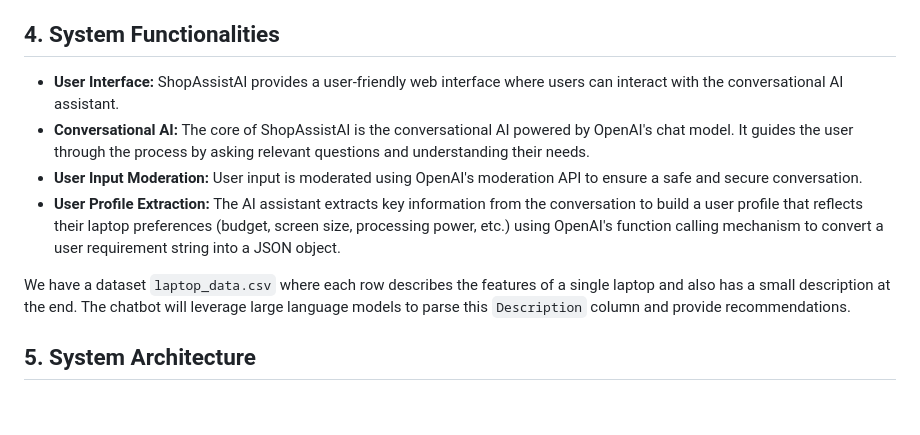
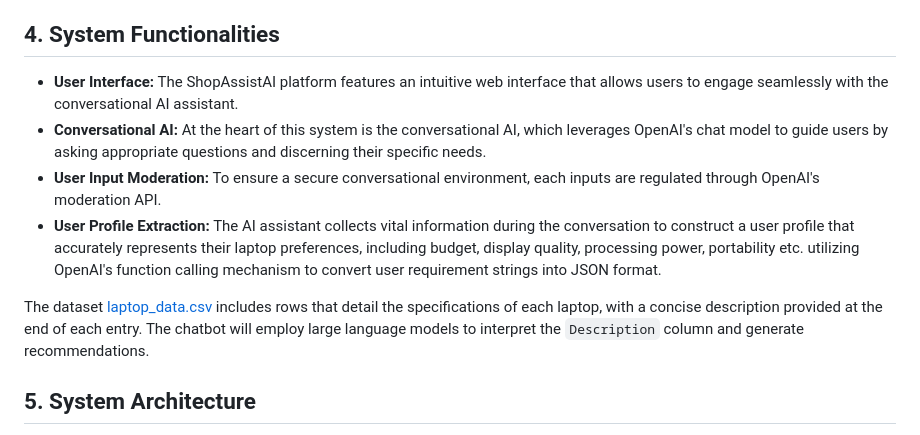
Before and after one commit to SanjayaKumarSahoo/shop-assist-aI, a Markdown page: README.MD, the part around the change. Drawn GitHub-style; blank space fills up the shorter version.

Commit message:
Initial commit

```diff
--- a/README.MD
+++ b/README.MD
@@ -36,19 +36,21 @@ ShopAssist AI, and will
 
 ## 4. System Functionalities
 
-- **User Interface:** ShopAssistAI provides a user-friendly web interface where users can interact with the
-  conversational AI assistant.
-- **Conversational AI:** The core of ShopAssistAI is the conversational AI powered by OpenAI's chat model. It guides the
-  user through the process by asking relevant questions and understanding their needs.
-- **User Input Moderation:** User input is moderated using OpenAI's moderation API to ensure a safe and secure
-  conversation.
-- **User Profile Extraction:** The AI assistant extracts key information from the conversation to build a user profile
-  that reflects their laptop preferences (budget, screen size, processing power, etc.) using OpenAI's function calling
-  mechanism to convert a user requirement string into a JSON object.
+- **User Interface:** The ShopAssistAI platform features an intuitive web interface that allows users to engage
+  seamlessly with the conversational AI assistant.
+- **Conversational AI:** At the heart of this system is the conversational AI, which leverages OpenAI's chat model to
+  guide users by asking appropriate questions and discerning their specific needs.
+- **User Input Moderation:**  To ensure a secure conversational environment, each inputs are regulated through OpenAI's
+  moderation API.
+- **User Profile Extraction:** The AI assistant collects vital information during the conversation to
+  construct a user profile that accurately represents their laptop preferences, including budget, display quality,
+  processing power, portability etc. utilizing OpenAI's function calling mechanism to convert user requirement strings
+  into JSON format.
 
-We have a dataset `laptop_data.csv` where each row describes the features of a single laptop and also has a small
-description at the end. The chatbot will leverage large language models to parse this `Description` column and provide
-recommendations.
+The dataset  [laptop_data.csv](./chatbot/laptop_data.csv) includes rows that detail the specifications of each laptop,
+with a concise
+description provided at the end of each entry. The chatbot will employ large language models to interpret the
+`Description` column and generate recommendations.
 
 ## 5. System Architecture
 
```
